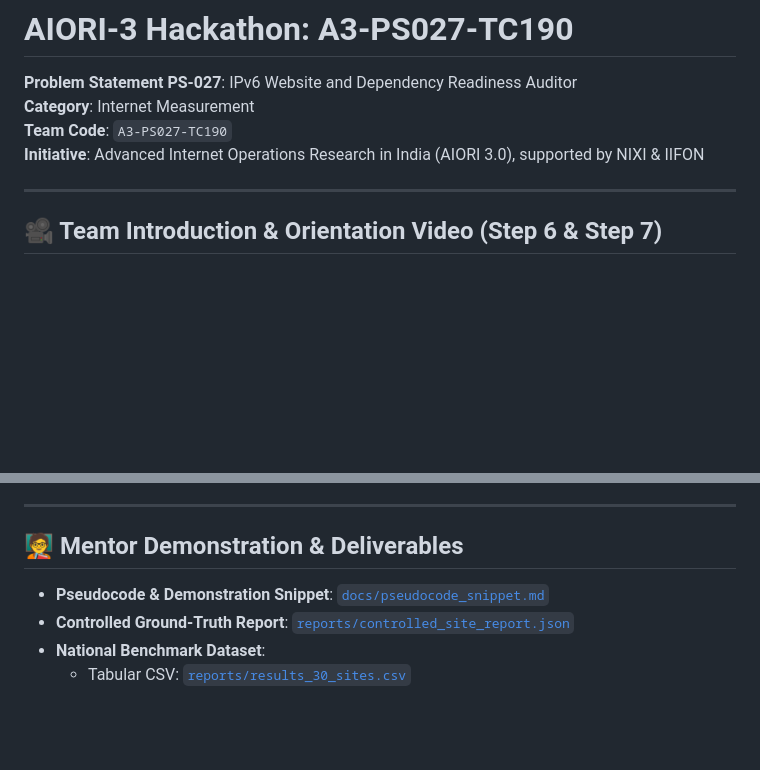
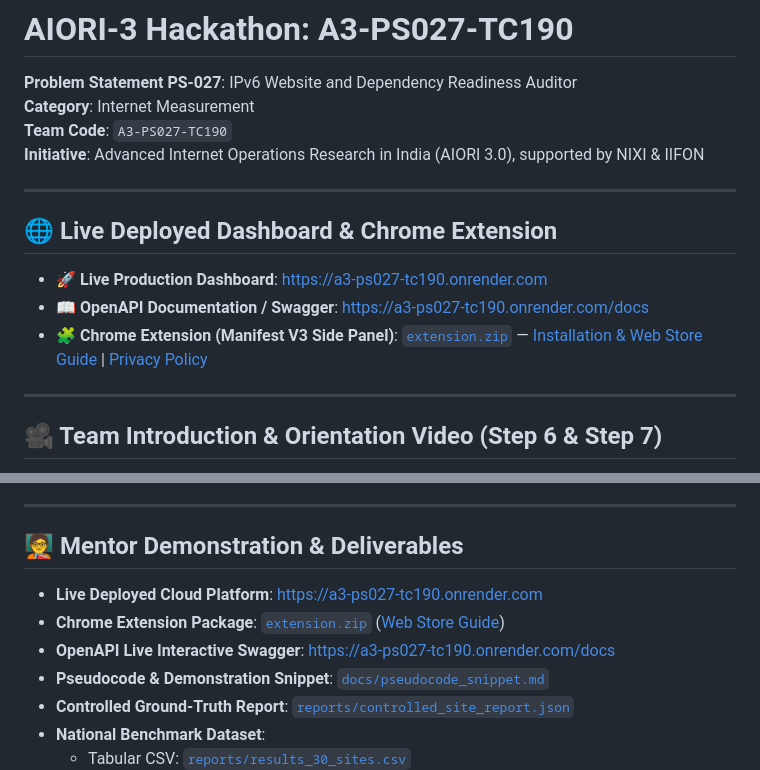
Before and after one commit to aiori-hackathon/A3-PS027-TC190, a Markdown page: README.md, 2 parts joined by grey strips. Rendered like a GitHub page; blank space fills up the shorter version.

Commit message:
docs: add live deployed dashboard and chrome extension links to README

```diff
--- a/README.md
+++ b/README.md
@@ -4,6 +4,14 @@
 **Category**: Internet Measurement
 **Team Code**: `A3-PS027-TC190`
 **Initiative**: Advanced Internet Operations Research in India (AIORI 3.0), supported by NIXI & IIFON
+
+---
+
+## 🌐 Live Deployed Dashboard & Chrome Extension
+
+* 🚀 **Live Production Dashboard**: [https://a3-ps027-tc190.onrender.com](https://a3-ps027-tc190.onrender.com)
+* 📖 **OpenAPI Documentation / Swagger**: [https://a3-ps027-tc190.onrender.com/docs](https://a3-ps027-tc190.onrender.com/docs)
+* 🧩 **Chrome Extension (Manifest V3 Side Panel)**: [`extension.zip`](./extension.zip) — [Installation & Web Store Guide](./CHROMEWEBSTORE.md) | [Privacy Policy](./PRIVACY.md)
 
 ---
 
@@ -117,6 +125,9 @@ Validates the 4-stage protocol engine (DNS, TCP, TLS, HTTP) and asserts **100% p
 
 ## 🧑‍🏫 Mentor Demonstration & Deliverables
 
+* **Live Deployed Cloud Platform**: [https://a3-ps027-tc190.onrender.com](https://a3-ps027-tc190.onrender.com)
+* **Chrome Extension Package**: [`extension.zip`](./extension.zip) ([Web Store Guide](./CHROMEWEBSTORE.md))
+* **OpenAPI Live Interactive Swagger**: [https://a3-ps027-tc190.onrender.com/docs](https://a3-ps027-tc190.onrender.com/docs)
 * **Pseudocode & Demonstration Snippet**: [`docs/pseudocode_snippet.md`](./docs/pseudocode_snippet.md)
 * **Controlled Ground-Truth Report**: [`reports/controlled_site_report.json`](./reports/controlled_site_report.json)
 * **National Benchmark Dataset**:
```
